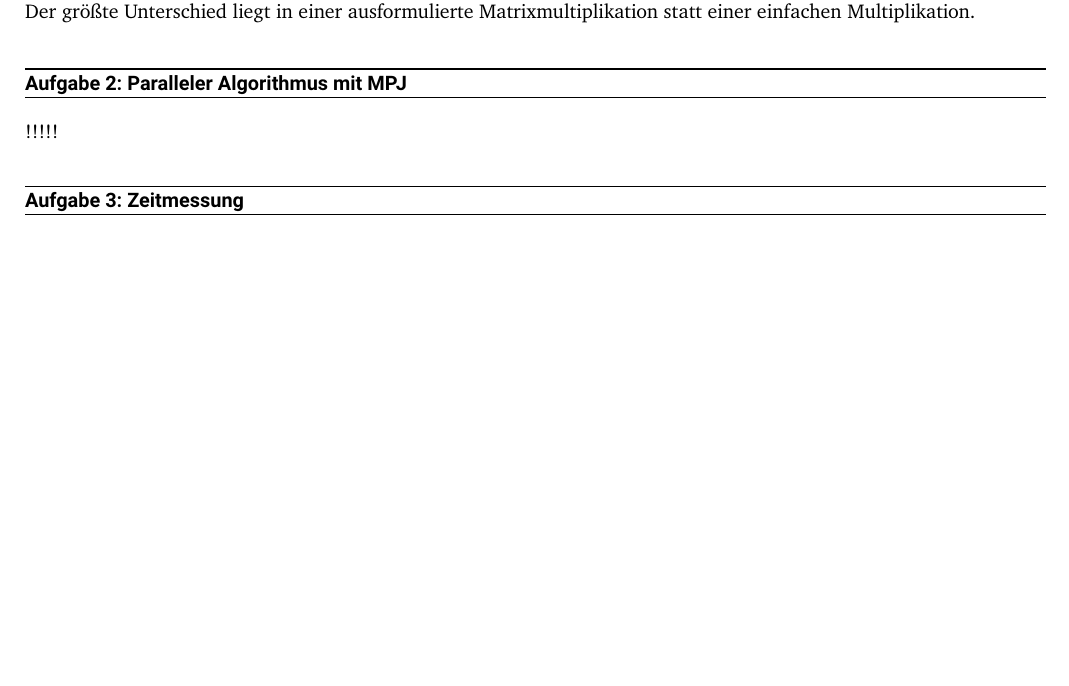
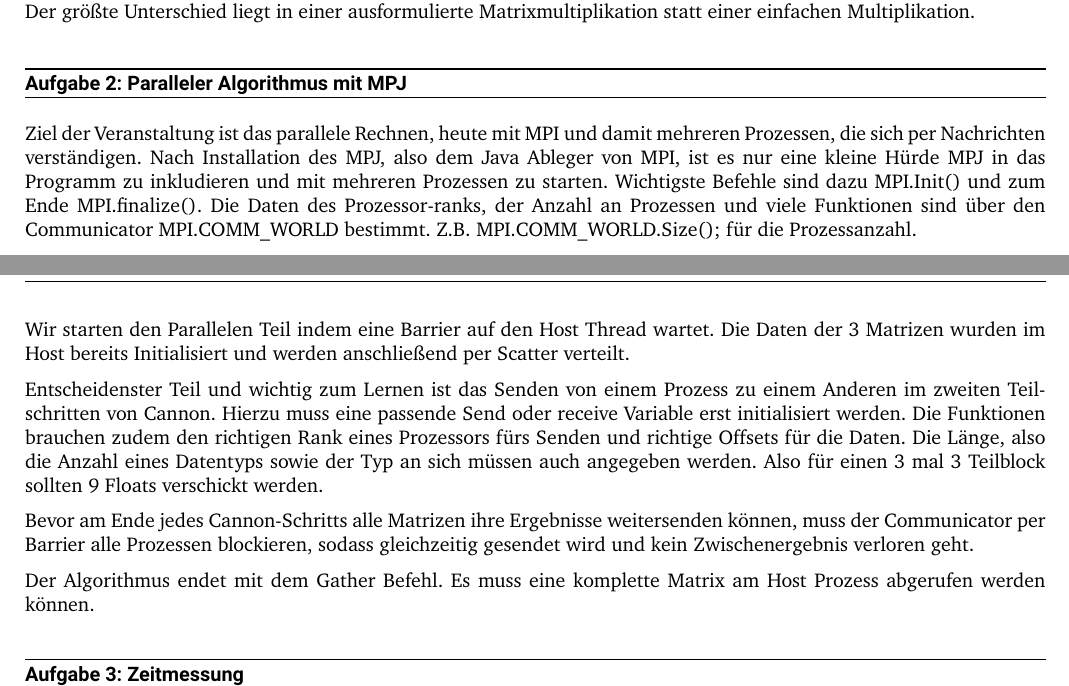
Before and after one commit to paulhollmann/hsi, a LaTeX problem sheet (matmat/tex/Uebung2.tex): part of page 1 of 3 before the commit and two parts of pages 1 and 2 of 3 after it, the two joined at a grey line, cut so that both start at the same text, the shorter picture padded with empty space. Compiled offline with XeLaTeX.

Commit message:
Update Uebung2.tex

```diff
--- a/matmat/tex/Uebung2.tex
+++ b/matmat/tex/Uebung2.tex
@@ -68,8 +68,19 @@ subtask=ruled %or plain
 
 
 	\begin{task}{Paralleler Algorithmus mit MPJ}
+		Ziel der Veranstaltung ist das parallele Rechnen, heute mit MPI und damit mehreren Prozessen, die sich per Nachrichten verständigen.
+		Nach Installation des MPJ, also dem Java Ableger von MPI, ist es nur eine kleine Hürde MPJ in das Programm zu inkludieren und mit mehreren Prozessen zu starten.
+		Wichtigste Befehle sind dazu MPI.Init() und zum Ende MPI.finalize(). Die Daten des Prozessor-ranks, der Anzahl an Prozessen und viele Funktionen sind über den Communicator MPI.COMM\_WORLD bestimmt. Z.B. MPI.COMM\_WORLD.Size(); für die Prozessanzahl.
 
-		!!!!!
+		Wir starten den Parallelen Teil indem eine Barrier auf den Host Thread wartet.
+		Die Daten der 3 Matrizen wurden im Host bereits Initialisiert und werden anschließend per Scatter verteilt.
+
+		Entscheidenster Teil und wichtig zum Lernen ist das Senden von einem Prozess zu einem Anderen im zweiten Teilschritten von Cannon.
+		Hierzu muss eine passende Send oder receive Variable erst initialisiert werden. Die Funktionen brauchen zudem den richtigen Rank eines Prozessors fürs Senden und richtige Offsets für die Daten. Die Länge, also die Anzahl eines Datentyps sowie der Typ an sich müssen auch angegeben werden. Also für einen 3 mal 3 Teilblock sollten 9 Floats verschickt werden.
+
+		Bevor am Ende jedes Cannon-Schritts alle Matrizen ihre Ergebnisse weitersenden können, muss der Communicator per Barrier alle Prozessen blockieren, sodass gleichzeitig gesendet wird und kein Zwischenergebnis verloren geht.
+
+		Der Algorithmus endet mit dem Gather Befehl. Es muss eine komplette Matrix am Host Prozess abgerufen werden können.
 
 	\end{task}
 
```
